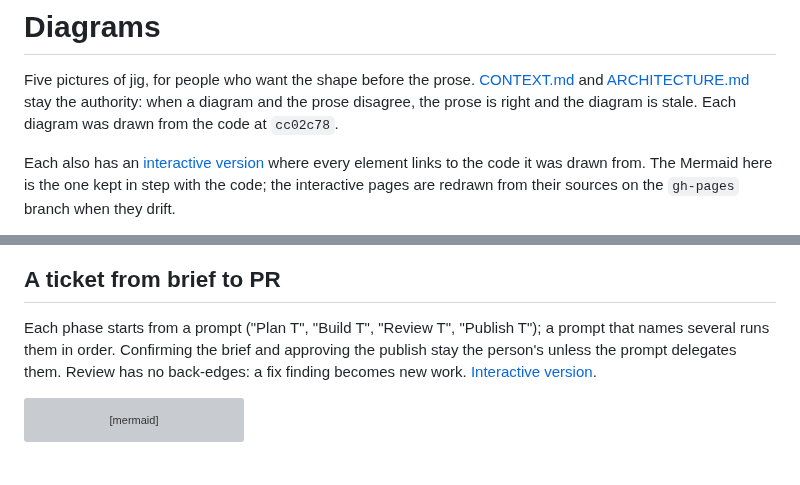
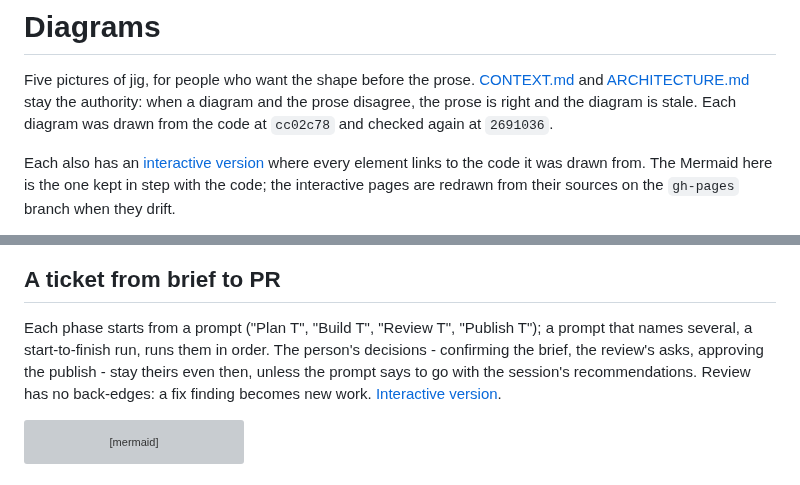
Before and after one commit to develdeco/jig, a Markdown page: docs/diagrams.md, 2 parts joined by grey strips. Drawn GitHub-style; grey boxes are pictures that could not be loaded.

Commit message:
docs: name start-to-finish runs and recommendations in the ticket flow
Main split the old automatic run in two (ADR 0035): a start-to-finish run hands over none of the person's decisions, and only a prompt that says to go with the recommendations does. The ticket flow's intro said a prompt can delegate them. It now names the three decisions, and the doc says the diagrams were checked again at 2691036.

````diff
--- a/docs/diagrams.md
+++ b/docs/diagrams.md
@@ -3,7 +3,8 @@
 Five pictures of jig, for people who want the shape before the prose.
 [CONTEXT.md](../CONTEXT.md) and [ARCHITECTURE.md](../ARCHITECTURE.md) stay
 the authority: when a diagram and the prose disagree, the prose is right and
-the diagram is stale. Each diagram was drawn from the code at `cc02c78`.
+the diagram is stale. Each diagram was drawn from the code at `cc02c78` and
+checked again at `2691036`.
 
 Each also has an [interactive version](https://develdeco.github.io/jig/)
 where every element links to the code it was drawn from. The Mermaid here is
@@ -182,9 +183,11 @@ classDiagram
 ## A ticket from brief to PR
 
 Each phase starts from a prompt ("Plan T", "Build T", "Review T",
-"Publish T"); a prompt that names several runs them in order. Confirming the
-brief and approving the publish stay the person's unless the prompt
-delegates them. Review has no back-edges: a fix finding becomes new work.
+"Publish T"); a prompt that names several, a start-to-finish run, runs them
+in order. The person's decisions - confirming the brief, the review's asks,
+approving the publish - stay theirs even then, unless the prompt says to go
+with the session's recommendations. Review has no back-edges: a fix finding
+becomes new work.
 [Interactive version](https://develdeco.github.io/jig/diagrams/ticket-flow.html).
 
 ```mermaid
````
